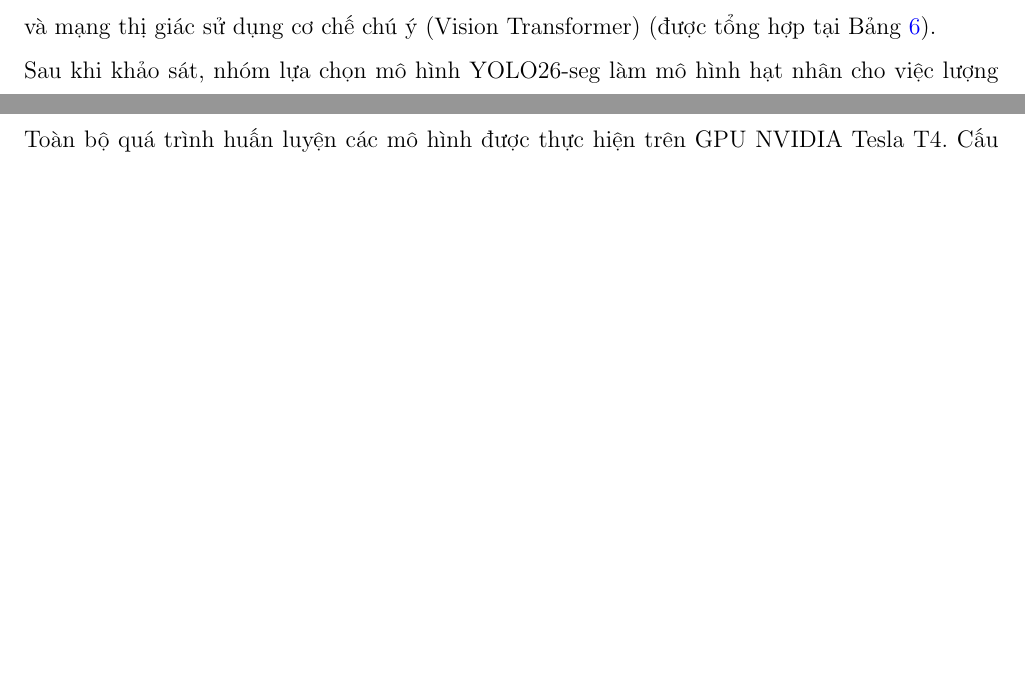
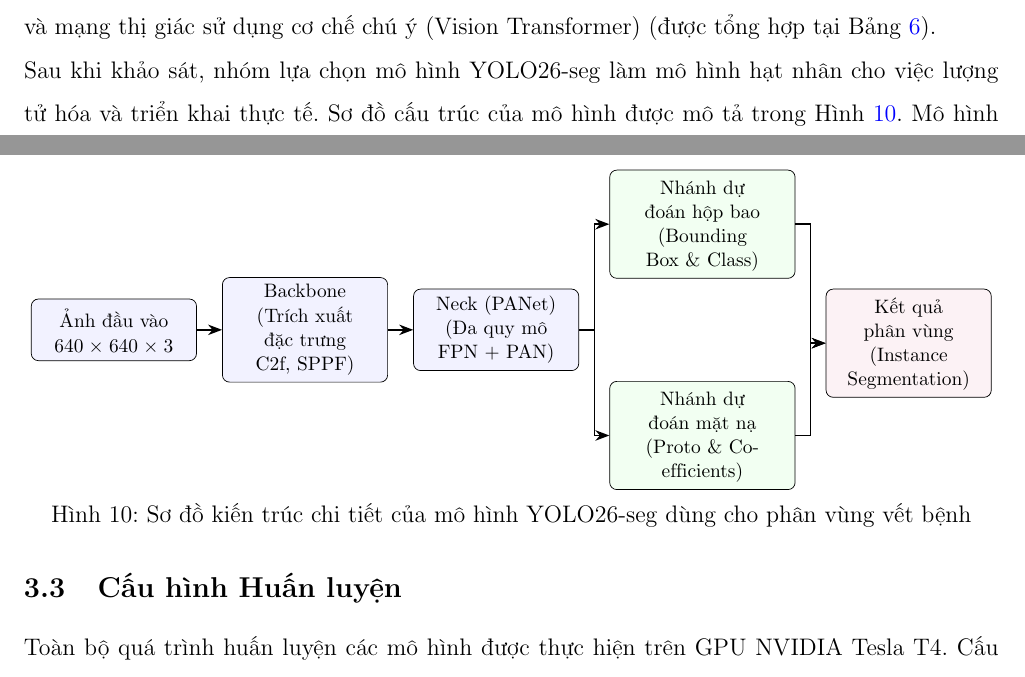
Before and after one commit to nh-atuan/ml-vietnam-plant-disease-detection, a LaTeX document (report/main.tex, which reads report/content/ch3_model.tex): two parts of pages 21 and 23 of 40 before the commit and two parts of pages 21 and 23 of 41 after it, joined at a grey line, cut so that both start at the same text, the shorter picture padded with empty space. Compiled offline with pdfLaTeX.

Commit message:
docs(report): fix formatting, add model architecture, and update submission PDF

```diff
--- a/report/content/ch3_model.tex
+++ b/report/content/ch3_model.tex
@@ -54,5 +54,5 @@ Chi tiết phân bố số lượng ảnh theo từng tập con và lớp bệnh
     \end{tabular}
 \end{table}
 
-Sau khi khảo sát, nhóm lựa chọn mô hình YOLO26-seg làm mô hình hạt nhân cho việc lượng tử hóa và triển khai thực tế. Mô hình sử dụng mạng tích chập sâu với cấu trúc phân tầng gồm ba khối chức năng chính:
+Sau khi khảo sát, nhóm lựa chọn mô hình YOLO26-seg làm mô hình hạt nhân cho việc lượng tử hóa và triển khai thực tế. Sơ đồ cấu trúc của mô hình được mô tả trong Hình~\ref{fig:yolo-architecture}. Mô hình sử dụng mạng tích chập sâu với cấu trúc phân tầng gồm ba khối chức năng chính:
 \begin{itemize}
@@ -63,3 +64,38 @@ Sau khi khảo sát, nhóm lựa chọn mô hình YOLO26-seg làm mô hình hạ
+\begin{figure}[htbp]
+\centering
+\resizebox{\textwidth}{!}{
+\begin{tikzpicture}[
+    node distance=1.0cm and 0.5cm,
+    block/.style={rectangle, draw, fill=blue!5, text width=3.0cm, text centered, rounded corners, minimum height=1.2cm, font=\small},
+    branch/.style={rectangle, draw, fill=green!5, text width=3.4cm, text centered, rounded corners, minimum height=1.2cm, font=\small},
+    outblock/.style={rectangle, draw, fill=purple!5, text width=3.0cm, text centered, rounded corners, minimum height=1.2cm, font=\small},
+    line/.style={draw, -{Stealth[scale=1.2]}, thick}
+]
+    % Nodes
+    \node [block] (input) {Ảnh đầu vào \\ $640 \times 640 \times 3$};
+    \node [block] (backbone) [right=of input] {Backbone \\ (Trích xuất đặc trưng C2f, SPPF)};
+    \node [block] (neck) [right=of backbone] {Neck (PANet) \\ (Đa quy mô FPN + PAN)};
+
+    % Branches
+    \node [branch] (boxhead) [above right=0.2cm and 0.6cm of neck] {Nhánh dự đoán hộp bao \\ (Bounding Box \& Class)};
+    \node [branch] (maskhead) [below right=0.2cm and 0.6cm of neck] {Nhánh dự đoán mặt nạ \\ (Proto \& Coefficients)};
+
+    \node [outblock] (output) [below right=0.2cm and 0.6cm of boxhead] {Kết quả phân vùng \\ (Instance Segmentation)};
+
+    % Lines
+    \path [line] (input) -- (backbone);
+    \path [line] (backbone) -- (neck);
+    \path [line] (neck.east) -- ++(0.3,0) |- (boxhead.west);
+    \path [line] (neck.east) -- ++(0.3,0) |- (maskhead.west);
+    \path [line] (boxhead.east) -- ++(0.3,0) |- (output.west);
+    \path [line] (maskhead.east) -- ++(0.3,0) |- (output.west);
+
+\end{tikzpicture}
+}
+\caption{Sơ đồ kiến trúc chi tiết của mô hình YOLO26-seg dùng cho phân vùng vết bệnh}
+\label{fig:yolo-architecture}
+\end{figure}
+
 
 \subsection{Cấu hình Huấn luyện}
 Toàn bộ quá trình huấn luyện các mô hình được thực hiện trên GPU NVIDIA Tesla T4. Cấu hình huấn luyện chung và tham số riêng cho từng mô hình được tổng hợp tại Bảng \ref{tab:common_train_config} và Bảng \ref{tab:specific_train_config}.
```
Also changed, not shown: report/content/ch1_intro.tex (+2 -2 lines), report/content/ch4_results.tex (+3 -3 lines), report/content/ch5_app.tex (+1 -1 lines), report/content/ch3_model.tex (15 more changed lines), 1 other file.
